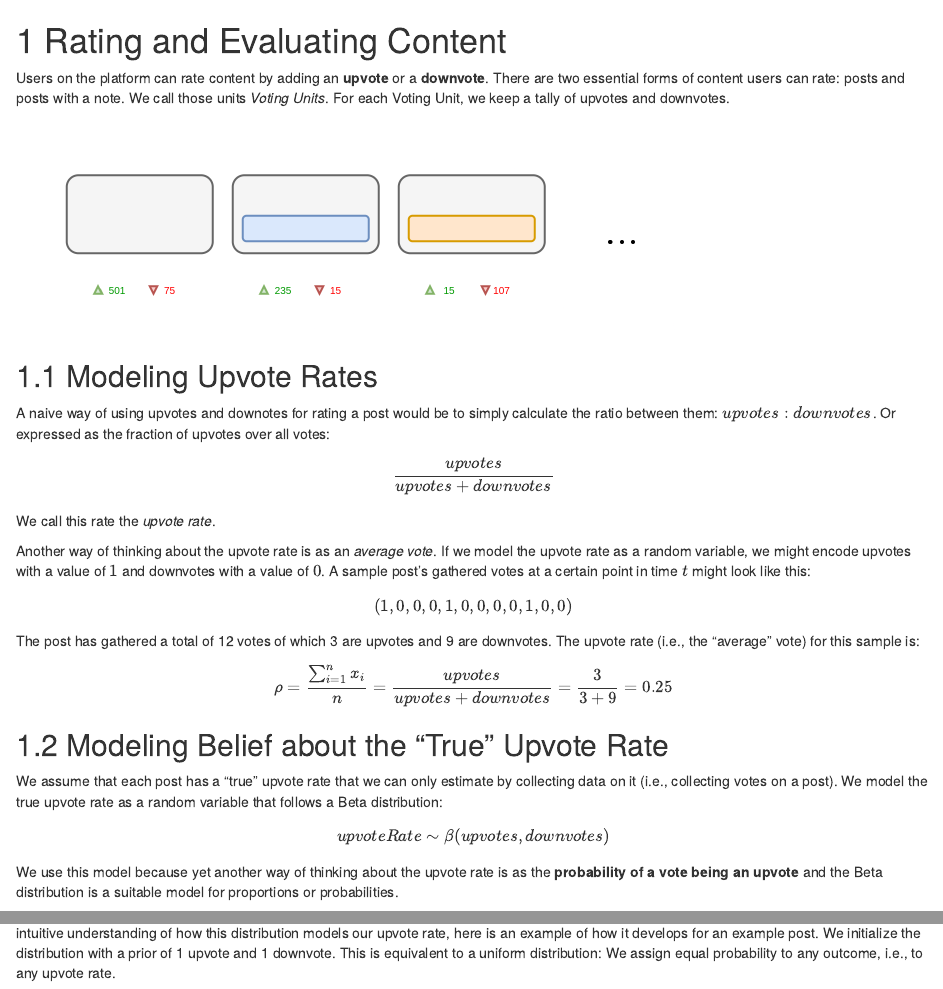
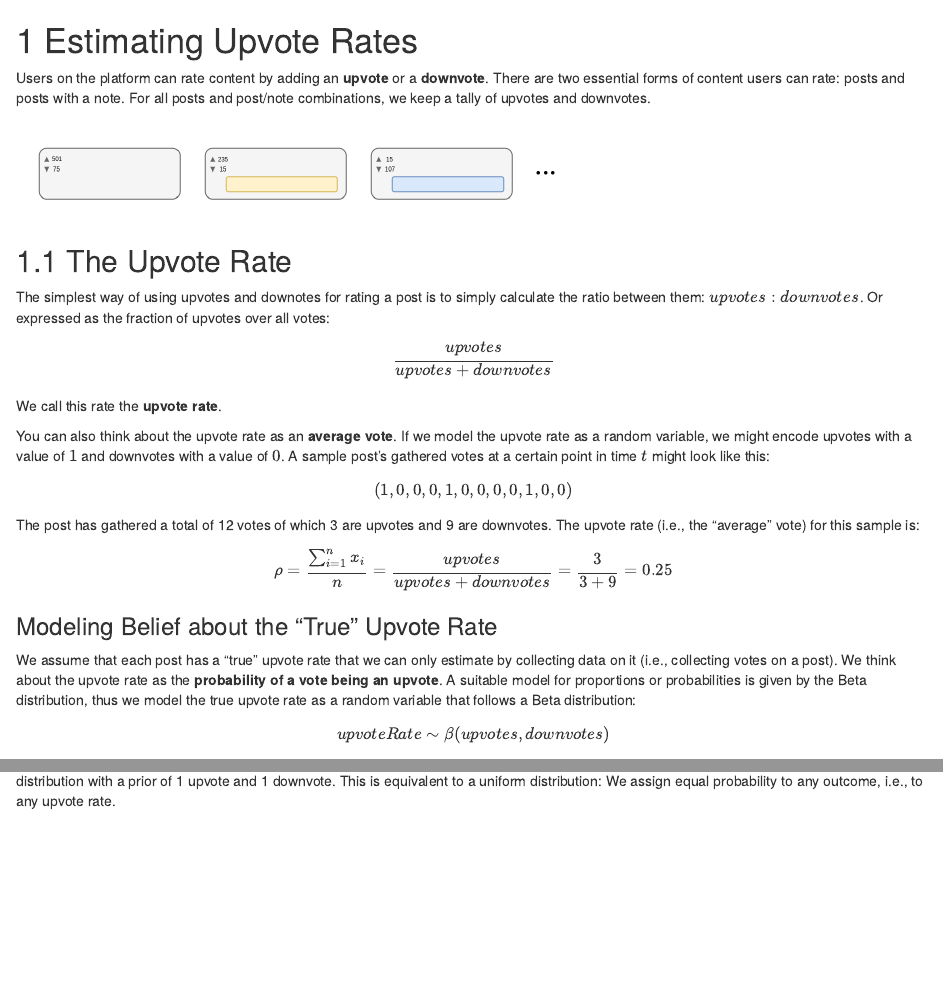
Before and after one commit to social-protocols/global-brain, an R Markdown document (03-modeling-upvote-rate.Rmd): the page in a window 1100 px wide, from its top, and a second part further down, joined at a grey line. Rendered offline with R 4.5, knitr and Pandoc, with nearby package versions; drawn as R Markdown's standard HTML page in place of the format the file asks for.

Commit message:
Minor revision of modeling upvote rates
- mostly language
- voting tally graphic

````diff
--- a/03-modeling-upvote-rate.Rmd
+++ b/03-modeling-upvote-rate.Rmd
@@ -1,4 +1,4 @@
-# Rating and Evaluating Content
+# Estimating Upvote Rates
 
 ```{r, include=FALSE}
 library(dplyr)
@@ -27,17 +27,16 @@ theme_sp <- function() {
 Users on the platform can rate content by adding an **upvote** or a **downvote**.
 There are two essential forms of content users can rate:
 posts and posts with a note.
-We call those units *Voting Units*.
-For each Voting Unit, we keep a tally of upvotes and downvotes.
+For all posts and post/note combinations, we keep a tally of upvotes and downvotes.
 
 ```{r}
-knitr::include_graphics("images/01-modeling-upvote-rate/vote-tallies-for-rui.png")
+knitr::include_graphics("images/voting-tallies.png")
 
 ```
 
-## Modeling Upvote Rates
+## The Upvote Rate
 
-A naive way of using upvotes and downotes for rating a post would be to simply
+The simplest way of using upvotes and downotes for rating a post is to simply
 calculate the ratio between them: $upvotes:downvotes$.
 Or expressed as the fraction of upvotes over all votes:
 
@@ -45,9 +44,9 @@ $$
 \frac{upvotes}{upvotes + downvotes}
 $$
 
-We call this rate the *upvote rate*.
+We call this rate the **upvote rate**.
 
-Another way of thinking about the upvote rate is as an *average vote*.
+You can also think about the upvote rate as an **average vote**.
 If we model the upvote rate as a random variable, we might encode upvotes with a
 value of $1$ and downvotes with a value of $0$.
 A sample post's gathered votes at a certain point in time $t$ might look like
@@ -66,20 +65,17 @@ $$
 $$
 
 
-## Modeling Belief about the "True" Upvote Rate
+### Modeling Belief about the "True" Upvote Rate {-}
 
 We assume that each post has a "true" upvote rate that we can only estimate by
 collecting data on it (i.e., collecting votes on a post).
-We model the true upvote rate as a random variable that follows a Beta
+We think about the upvote rate as the **probability of a vote being an upvote**.
+A suitable model for proportions or probabilities is given by the Beta distribution, thus we model the true upvote rate as a random variable that follows a Beta
 distribution:
 
 $$
 upvoteRate \sim \beta(upvotes, downvotes)
 $$
-
-We use this model because yet another way of thinking about the upvote rate is
-as the **probability of a vote being an upvote** and the Beta distribution is a
-suitable model for proportions or probabilities.
 
 The Beta distribution has two shape parameters $\alpha$ and $\beta$ which in our
 case are given by our upvote and downvote counts.
````
Also changed, not shown: images/voting-tallies.png (added), 03-modeling-upvote-rate.Rmd (4 more changed lines).
